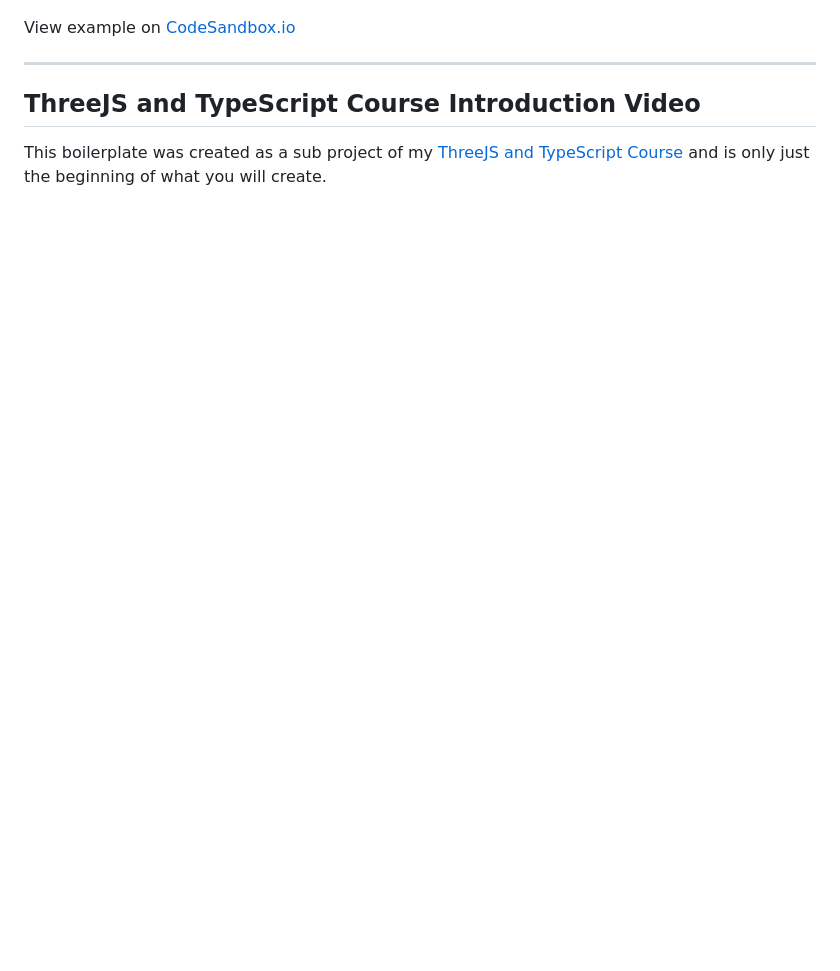
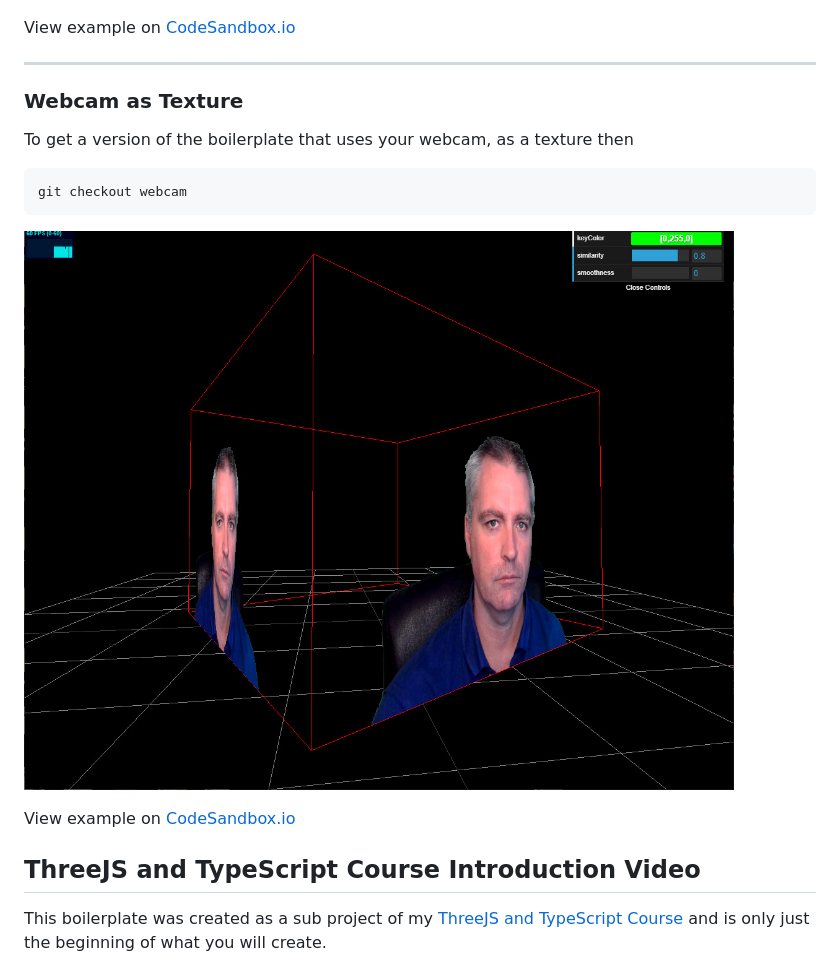
Before and after one commit to Sean-Bradley/Three.js-TypeScript-Boilerplate, a Markdown page: README.md, the part around the change. Drawn GitHub-style; pictures changed too: with-webcam.jpg (added); blank space fills up the shorter version.

````diff
--- a/README.md
+++ b/README.md
@@ -105,6 +105,17 @@ View example on [CodeSandbox.io](https://codesandbox.io/s/github/Sean-Bradley/Th
 
 ---
 
+### Webcam as Texture
+To get a version of the boilerplate that uses your webcam, as a texture then
+
+```bash
+git checkout webcam
+```
+
+![With Webcam as Texture](with-webcam.jpg)
+
+View example on [CodeSandbox.io](https://codesandbox.io/s/github/Sean-Bradley/Three.js-TypeScript-Boilerplate/tree/webcam/)
+
 ## ThreeJS and TypeScript Course Introduction Video
 
 This boilerplate was created as a sub project of my [ThreeJS and TypeScript Course](https://www.udemy.com/course/threejs-tutorials/?referralCode=4C7E1DE91C3E42F69D0F) and is only just the beginning of what you will create.
````
